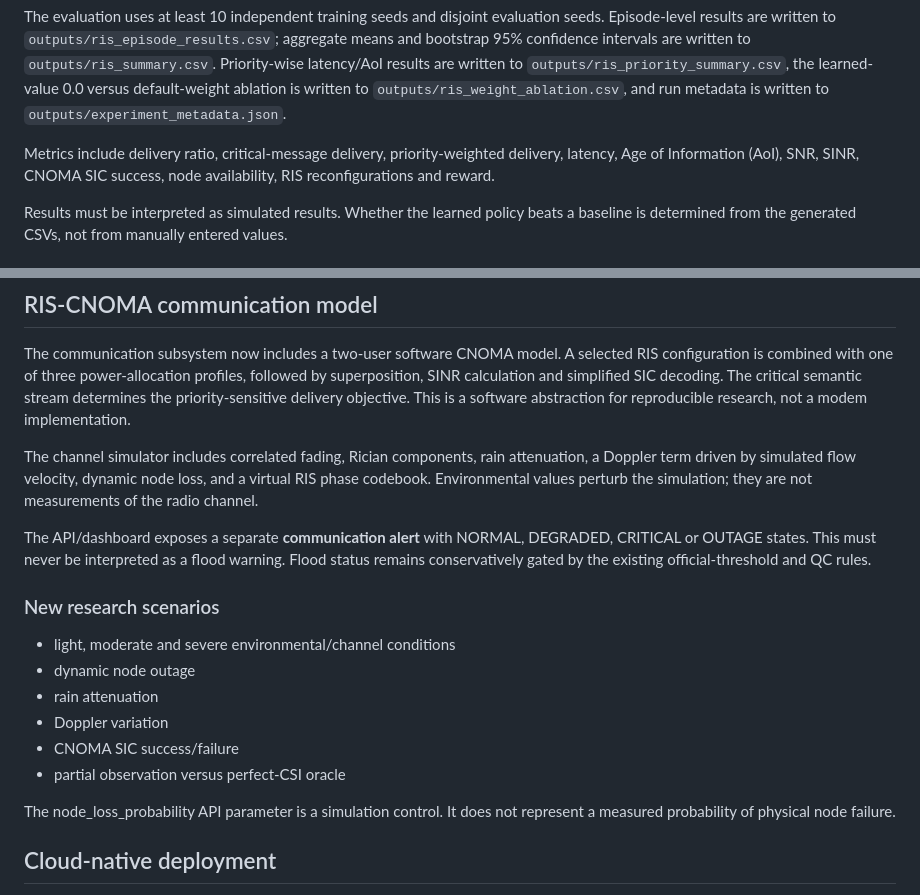
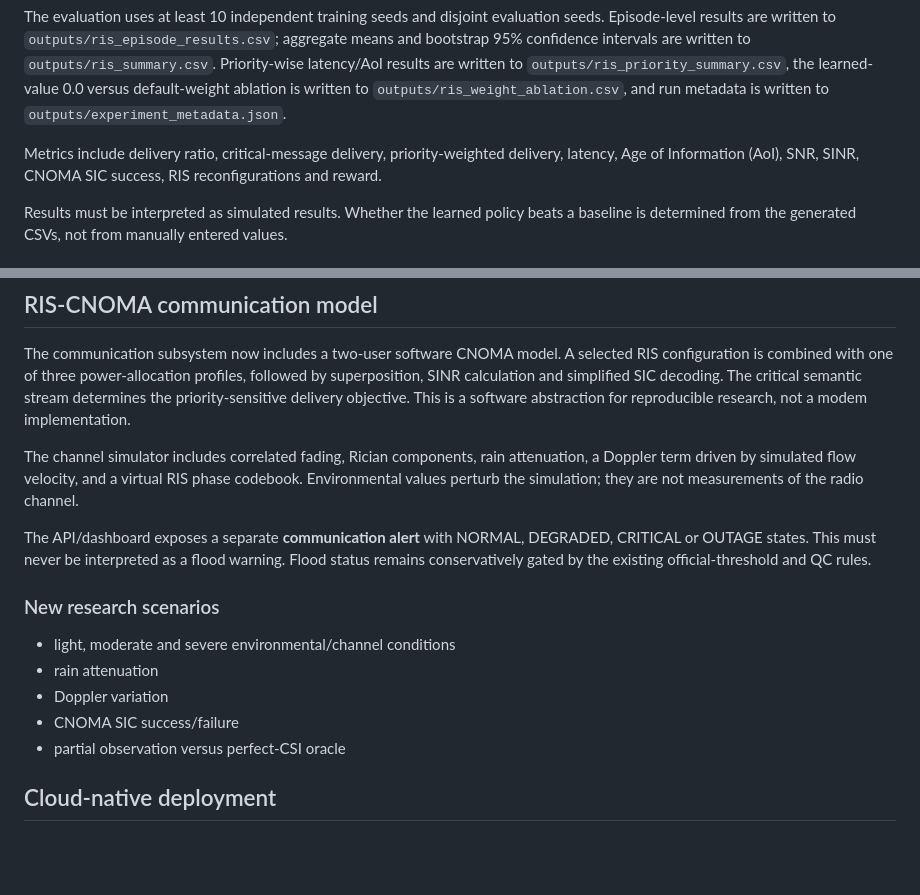
Before and after one commit to devisrisai650-dev/major, a Markdown page: README.md, 2 parts joined by grey strips. GitHub-like rendering; blank space fills up the shorter version.

Commit message:
Remove node outage feature

```diff
--- a/README.md
+++ b/README.md
@@ -47,7 +47,7 @@ The oracle is **not** the proposed system. It is an ideal reference that has per
 
 The evaluation uses at least 10 independent training seeds and disjoint evaluation seeds. Episode-level results are written to `outputs/ris_episode_results.csv`; aggregate means and bootstrap 95% confidence intervals are written to `outputs/ris_summary.csv`. Priority-wise latency/AoI results are written to `outputs/ris_priority_summary.csv`, the learned-value 0.0 versus default-weight ablation is written to `outputs/ris_weight_ablation.csv`, and run metadata is written to `outputs/experiment_metadata.json`.
 
-Metrics include delivery ratio, critical-message delivery, priority-weighted delivery, latency, Age of Information (AoI), SNR, SINR, CNOMA SIC success, node availability, RIS reconfigurations and reward.
+Metrics include delivery ratio, critical-message delivery, priority-weighted delivery, latency, Age of Information (AoI), SNR, SINR, CNOMA SIC success, RIS reconfigurations and reward.
 
 Results must be interpreted as simulated results. Whether the learned policy beats a baseline is determined from the generated CSVs, not from manually entered values.
 
@@ -61,20 +61,18 @@ If the required measured channel features are unavailable to the live pipeline,
 
 The communication subsystem now includes a two-user software CNOMA model. A selected RIS configuration is combined with one of three power-allocation profiles, followed by superposition, SINR calculation and simplified SIC decoding. The critical semantic stream determines the priority-sensitive delivery objective. This is a software abstraction for reproducible research, not a modem implementation.
 
-The channel simulator includes correlated fading, Rician components, rain attenuation, a Doppler term driven by simulated flow velocity, dynamic node loss, and a virtual RIS phase codebook. Environmental values perturb the simulation; they are not measurements of the radio channel.
+The channel simulator includes correlated fading, Rician components, rain attenuation, a Doppler term driven by simulated flow velocity, and a virtual RIS phase codebook. Environmental values perturb the simulation; they are not measurements of the radio channel.
 
 The API/dashboard exposes a separate **communication alert** with NORMAL, DEGRADED, CRITICAL or OUTAGE states. This must never be interpreted as a flood warning. Flood status remains conservatively gated by the existing official-threshold and QC rules.
 
 ### New research scenarios
 
 - light, moderate and severe environmental/channel conditions
-- dynamic node outage
 - rain attenuation
 - Doppler variation
 - CNOMA SIC success/failure
 - partial observation versus perfect-CSI oracle
 
-The node_loss_probability API parameter is a simulation control. It does not represent a measured probability of physical node failure.
 
 ## Cloud-native deployment
 
```
